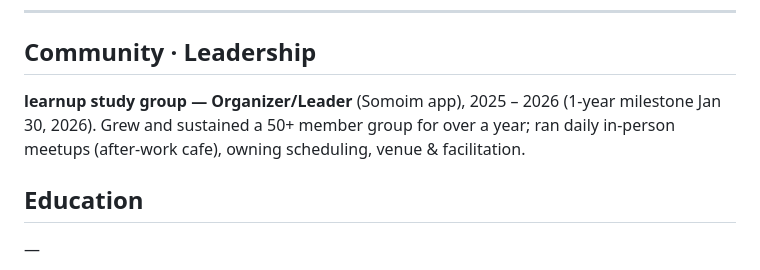
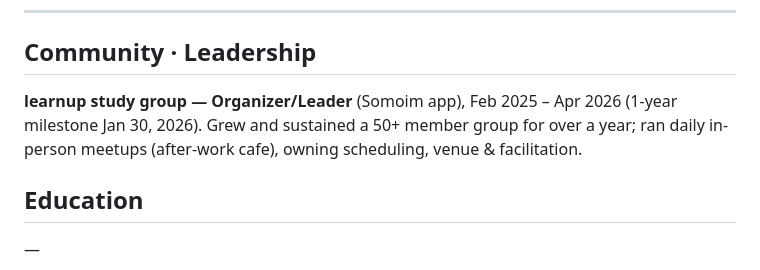
Before and after one commit to Foreist/Foreist.github.io, a Markdown page: resume.md, the part around the change. Drawn GitHub-style.

Commit message:
fix: learnup study group ran Feb 2025 – Apr 2026

```diff
--- a/resume.md
+++ b/resume.md
@@ -77,7 +77,7 @@ Olympiad-level math reasoning. Fine-tuned DeepSeek-R1-Distill-Qwen-7B, then AWQ-
 ---
 
 ## Community · Leadership
-**learnup study group — Organizer/Leader** (Somoim app), 2025 – 2026 (1-year milestone Jan 30, 2026). Grew and sustained a 50+ member group for over a year; ran daily in-person meetups (after-work cafe), owning scheduling, venue & facilitation.
+**learnup study group — Organizer/Leader** (Somoim app), Feb 2025 – Apr 2026 (1-year milestone Jan 30, 2026). Grew and sustained a 50+ member group for over a year; ran daily in-person meetups (after-work cafe), owning scheduling, venue & facilitation.
 
 ## Education
 —
```
